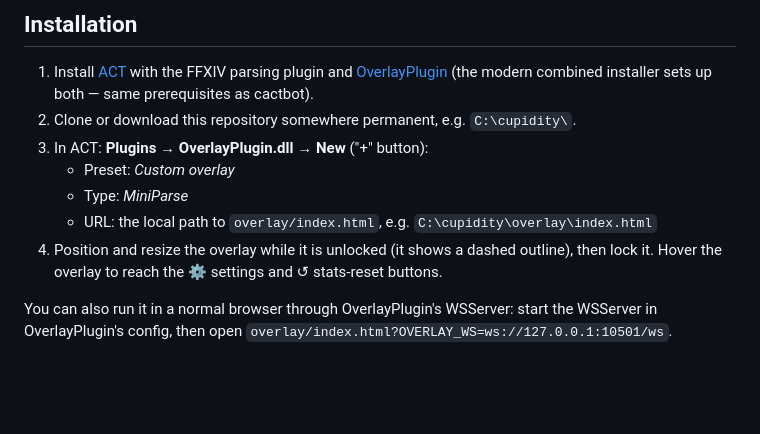
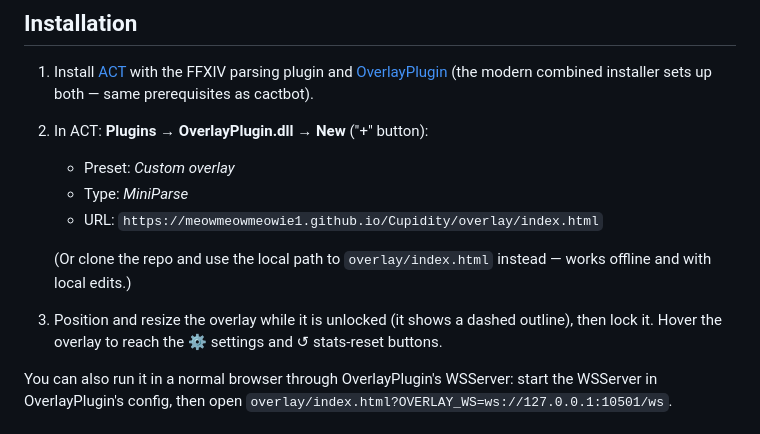
Before and after one commit to meowmeowmeowie1/Cupidity, a Markdown page: README.md, the part around the change. Drawn GitHub-style; blank space fills up the shorter version.

Commit message:
README: document hosted GitHub Pages overlay URL
Co-Authored-By: Claude Fable 5 <noreply@anthropic.com>
Claude-Session: https://claude.ai/code/session_01AX2jPfWNfUontYo9613m1C

```diff
--- a/README.md
+++ b/README.md
@@ -40,14 +40,14 @@ no plugins inside the game.
    plugin and [OverlayPlugin](https://github.com/OverlayPlugin/OverlayPlugin)
    (the modern combined installer sets up both — same prerequisites as
    cactbot).
-2. Clone or download this repository somewhere permanent, e.g.
-   `C:\cupidity\`.
-3. In ACT: **Plugins → OverlayPlugin.dll → New** ("+" button):
+2. In ACT: **Plugins → OverlayPlugin.dll → New** ("+" button):
    - Preset: *Custom overlay*
    - Type: *MiniParse*
-   - URL: the local path to `overlay/index.html`, e.g.
-     `C:\cupidity\overlay\index.html`
-4. Position and resize the overlay while it is unlocked (it shows a dashed
+   - URL: `https://meowmeowmeowie1.github.io/Cupidity/overlay/index.html`
+
+   (Or clone the repo and use the local path to `overlay/index.html`
+   instead — works offline and with local edits.)
+3. Position and resize the overlay while it is unlocked (it shows a dashed
    outline), then lock it. Hover the overlay to reach the ⚙ settings and ↺
    stats-reset buttons.
 
```
